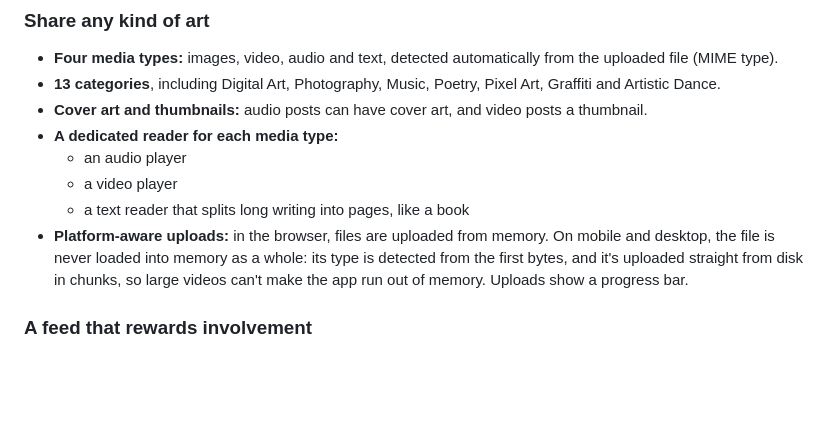
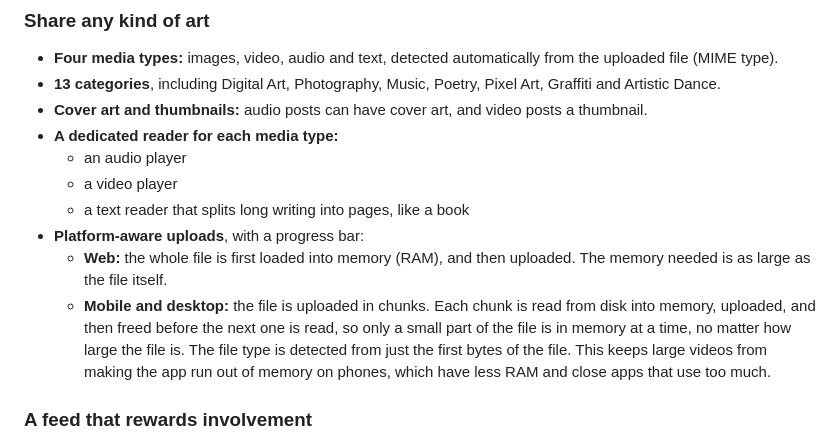
Before and after one commit to 64bitMagician/virtual-obelisk, a Markdown page: README.md, the part around the change. Drawn GitHub-style; blank space fills up the shorter version.

Commit message:
Upload large files from disk on mobile and desktop, explain uploads in README

```diff
--- a/README.md
+++ b/README.md
@@ -59,9 +59,13 @@ this together with a real follow record.
   - an audio player
   - a video player
   - a text reader that splits long writing into pages, like a book
-- **Platform-aware uploads:** in the browser, files are uploaded from memory. On mobile and desktop, the file is never
-  loaded into memory as a whole: its type is detected from the first bytes, and it's uploaded straight from disk in
-  chunks, so large videos can't make the app run out of memory. Uploads show a progress bar.
+- **Platform-aware uploads**, with a progress bar:
+  - **Web:** the whole file is first loaded into memory (RAM), and then uploaded. The memory needed is as large as
+    the file itself.
+  - **Mobile and desktop:** the file is uploaded in chunks. Each chunk is read from disk into memory, uploaded, and
+    then freed before the next one is read, so only a small part of the file is in memory at a time, no matter how
+    large the file is. The file type is detected from just the first bytes of the file. This keeps large videos from making
+    the app run out of memory on phones, which have less RAM and close apps that use too much.
 
 ### A feed that rewards involvement
 The home and category feeds aren't chronological. They're generated by a custom **weighted lottery**
```
